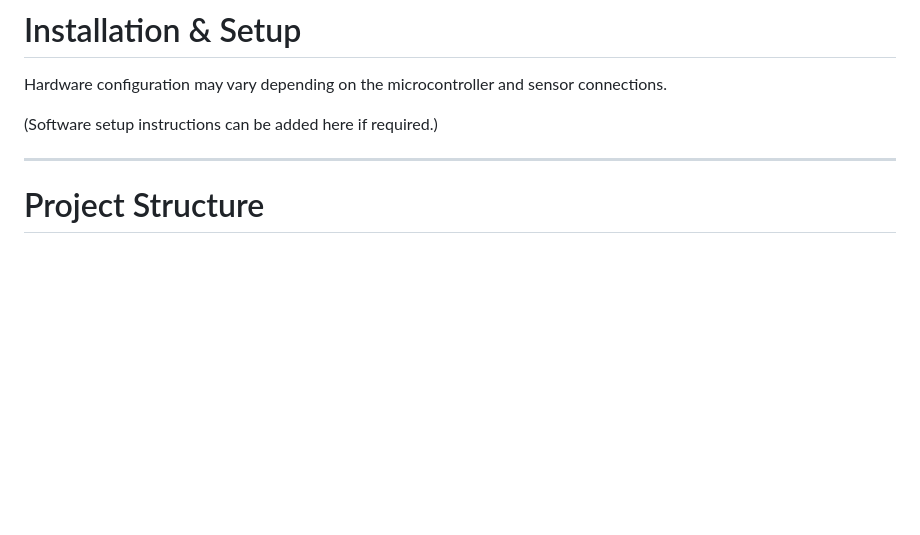
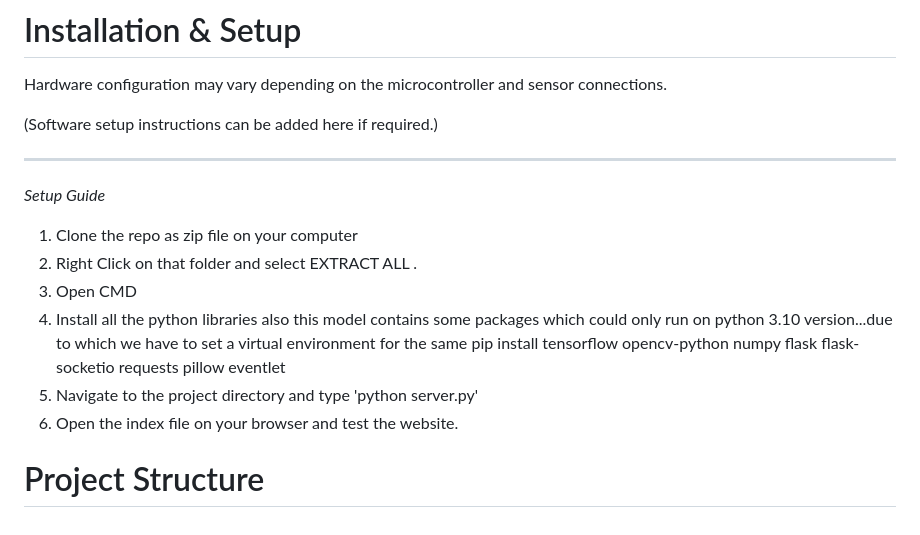
Before and after one commit to Adityamahajan1011/supplyguard, a Markdown page: README.md, the part around the change. Rendered like a GitHub page; blank space fills up the shorter version.

```diff
--- a/README.md
+++ b/README.md
@@ -123,5 +123,12 @@ Hardware configuration may vary depending on the microcontroller and sensor conn
 (Software setup instructions can be added here if required.)
 
 ---
-
+*Setup Guide*
+1. Clone the repo as zip file on your computer
+2. Right Click on that folder and select EXTRACT ALL .
+3. Open CMD
+4. Install all the python libraries also this model contains some packages which could only run on python 3.10 version...due to which we have to set a virtual environment for the same
+     pip install tensorflow opencv-python numpy flask flask-socketio requests pillow eventlet
+5. Navigate to the project directory and type 'python server.py'
+6. Open the index file on your browser and test the website.
 # Project Structure
```
